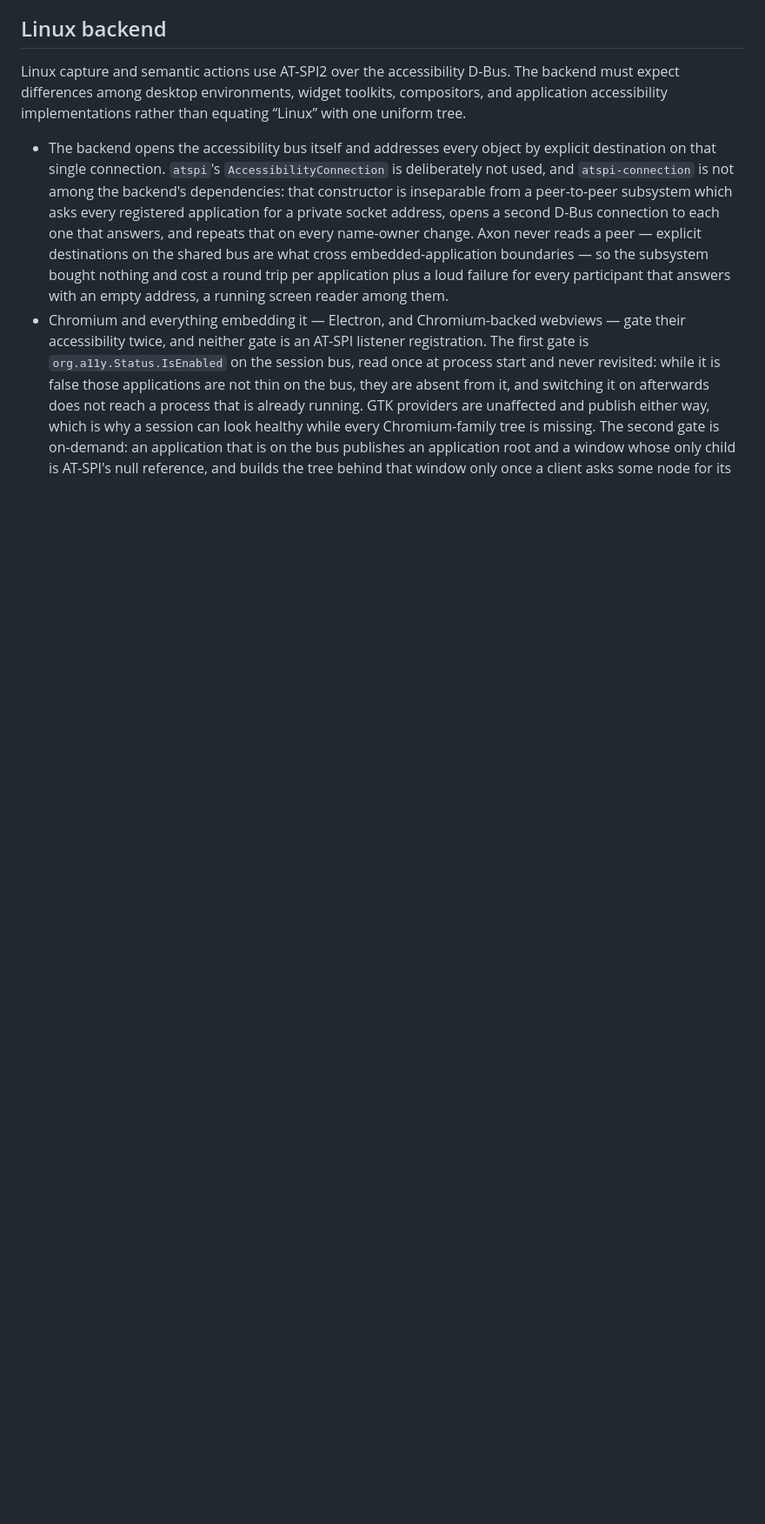
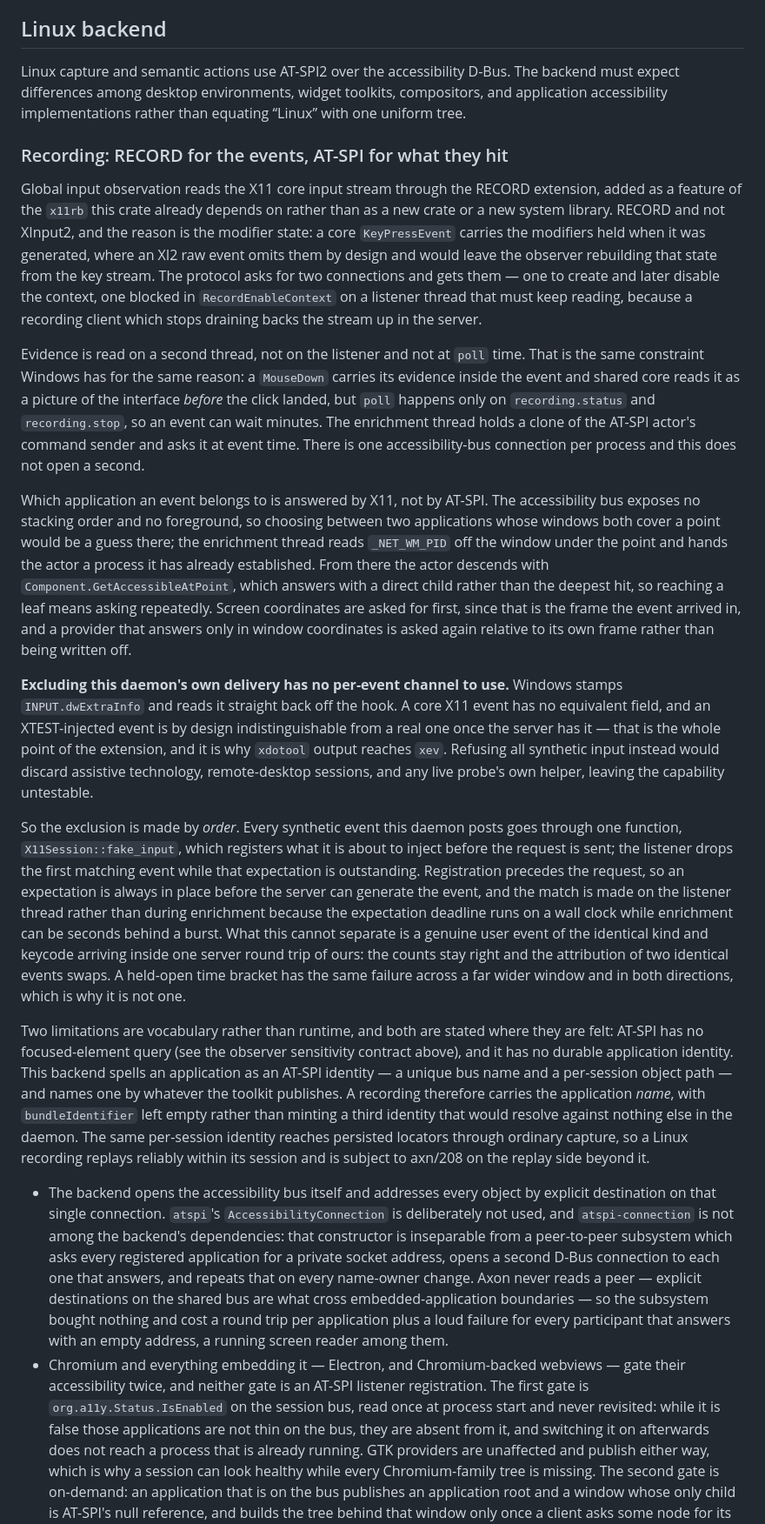
Before and after one commit to bleugreen/axon, a Markdown page: docs/cross-platform-internals.md, the part around the change. Shown at 87% size. Drawn GitHub-style; blank space fills up the shorter version.

Commit message:
[Build] docs: how Linux observes input, and what it cannot tell apart

```diff
--- a/docs/cross-platform-internals.md
+++ b/docs/cross-platform-internals.md
@@ -513,6 +513,69 @@ The backend must expect differences among desktop environments, widget
 toolkits, compositors, and application accessibility implementations rather
 than equating “Linux” with one uniform tree.
 
+### Recording: RECORD for the events, AT-SPI for what they hit
+
+Global input observation reads the X11 core input stream through the RECORD
+extension, added as a feature of the `x11rb` this crate already depends on rather
+than as a new crate or a new system library. RECORD and not XInput2, and the
+reason is the modifier state: a core `KeyPressEvent` carries the modifiers held
+when it was generated, where an XI2 raw event omits them by design and would leave
+the observer rebuilding that state from the key stream. The protocol asks for two
+connections and gets them — one to create and later disable the context, one
+blocked in `RecordEnableContext` on a listener thread that must keep reading,
+because a recording client which stops draining backs the stream up in the server.
+
+Evidence is read on a second thread, not on the listener and not at `poll` time.
+That is the same constraint Windows has for the same reason: a `MouseDown` carries
+its evidence inside the event and shared core reads it as a picture of the
+interface *before* the click landed, but `poll` happens only on `recording.status`
+and `recording.stop`, so an event can wait minutes. The enrichment thread holds a
+clone of the AT-SPI actor's command sender and asks it at event time. There is one
+accessibility-bus connection per process and this does not open a second.
+
+Which application an event belongs to is answered by X11, not by AT-SPI. The
+accessibility bus exposes no stacking order and no foreground, so choosing between
+two applications whose windows both cover a point would be a guess there; the
+enrichment thread reads `_NET_WM_PID` off the window under the point and hands the
+actor a process it has already established. From there the actor descends with
+`Component.GetAccessibleAtPoint`, which answers with a direct child rather than the
+deepest hit, so reaching a leaf means asking repeatedly. Screen coordinates are
+asked for first, since that is the frame the event arrived in, and a provider that
+answers only in window coordinates is asked again relative to its own frame rather
+than being written off.
+
+**Excluding this daemon's own delivery has no per-event channel to use.** Windows
+stamps `INPUT.dwExtraInfo` and reads it straight back off the hook. A core X11
+event has no equivalent field, and an XTEST-injected event is by design
+indistinguishable from a real one once the server has it — that is the whole point
+of the extension, and it is why `xdotool` output reaches `xev`. Refusing all
+synthetic input instead would discard assistive technology, remote-desktop
+sessions, and any live probe's own helper, leaving the capability untestable.
+
+So the exclusion is made by *order*. Every synthetic event this daemon posts goes
+through one function, `X11Session::fake_input`, which registers what it is about to
+inject before the request is sent; the listener drops the first matching event
+while that expectation is outstanding. Registration precedes the request, so an
+expectation is always in place before the server can generate the event, and the
+match is made on the listener thread rather than during enrichment because the
+expectation deadline runs on a wall clock while enrichment can be seconds behind a
+burst. What this cannot separate is a genuine user event of the identical kind and
+keycode arriving inside one server round trip of ours: the counts stay right and
+the attribution of two identical events swaps. A held-open time bracket has the
+same failure across a far wider window and in both directions, which is why it is
+not one.
+
+Two limitations are vocabulary rather than runtime, and both are stated where they
+are felt: AT-SPI has no focused-element query (see the observer sensitivity
+contract above), and it has no durable application identity. This backend spells an
+application as an AT-SPI identity — a unique bus name and a per-session object path
+— and names one by whatever the toolkit publishes. A recording therefore carries
+the application *name*, with `bundleIdentifier` left empty rather than minting a
+third identity that would resolve against nothing else in the daemon. The same
+per-session identity reaches persisted locators through ordinary capture, so a
+Linux recording replays reliably within its session and is subject to axn/208 on
+the replay side beyond it.
+
 - The backend opens the accessibility bus itself and addresses every object by
   explicit destination on that single connection. `atspi`'s
   `AccessibilityConnection` is deliberately not used, and `atspi-connection` is
```
